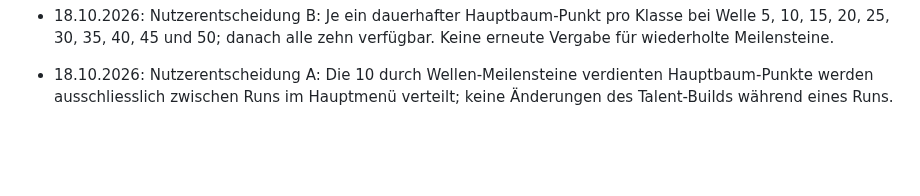
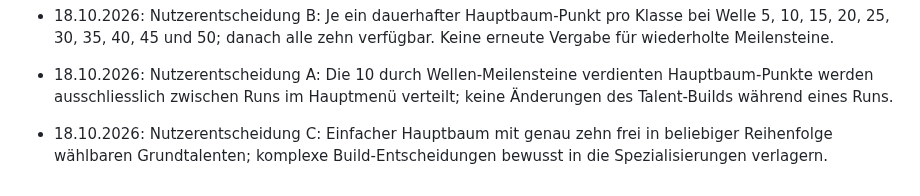
Before and after one commit to Cuddlerandom/idle-rpg, a Markdown page: GAME_DESIGN.md, the part around one of its changes. GitHub-like rendering; blank space fills up the shorter version.

```diff
--- a/GAME_DESIGN.md
+++ b/GAME_DESIGN.md
@@ -233,3 +235,5 @@ Erste implementierte Basis: automatischer Kampf, einfache exponentiell skalieren
 - 18.10.2026: Nutzerentscheidung B: Je ein dauerhafter Hauptbaum-Punkt pro Klasse bei Welle 5, 10, 15, 20, 25, 30, 35, 40, 45 und 50; danach alle zehn verfügbar. Keine erneute Vergabe für wiederholte Meilensteine.
 
 - 18.10.2026: Nutzerentscheidung A: Die 10 durch Wellen-Meilensteine verdienten Hauptbaum-Punkte werden ausschliesslich zwischen Runs im Hauptmenü verteilt; keine Änderungen des Talent-Builds während eines Runs.
+
+- 18.10.2026: Nutzerentscheidung C: Einfacher Hauptbaum mit genau zehn frei in beliebiger Reihenfolge wählbaren Grundtalenten; komplexe Build-Entscheidungen bewusst in die Spezialisierungen verlagern.
```
Also changed, not shown: other parts of GAME_DESIGN.md (+3 -1 lines).
